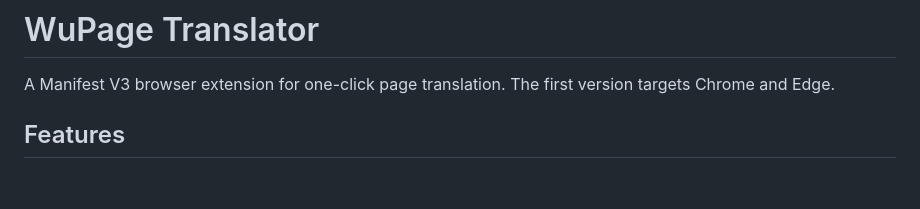
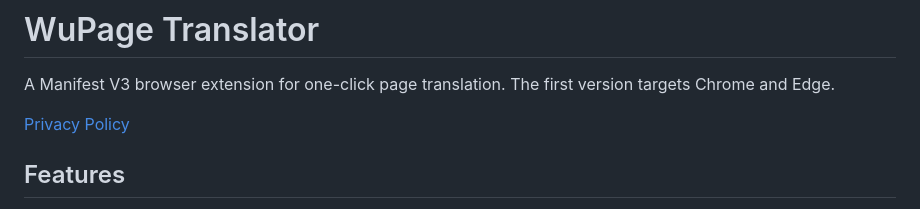
Before and after one commit to mr-wuliu/wupage, a Markdown page: README.md, the part around the change. Rendered like a GitHub page; blank space fills up the shorter version.

Commit message:
Add extension privacy policy

```diff
--- a/README.md
+++ b/README.md
@@ -1,6 +1,8 @@
 # WuPage Translator
 
 A Manifest V3 browser extension for one-click page translation. The first version targets Chrome and Edge.
+
+[Privacy Policy](PRIVACY.md)
 
 ## Features
 
```
Also changed, not shown: PRIVACY.md (added, +54 -0 lines).
